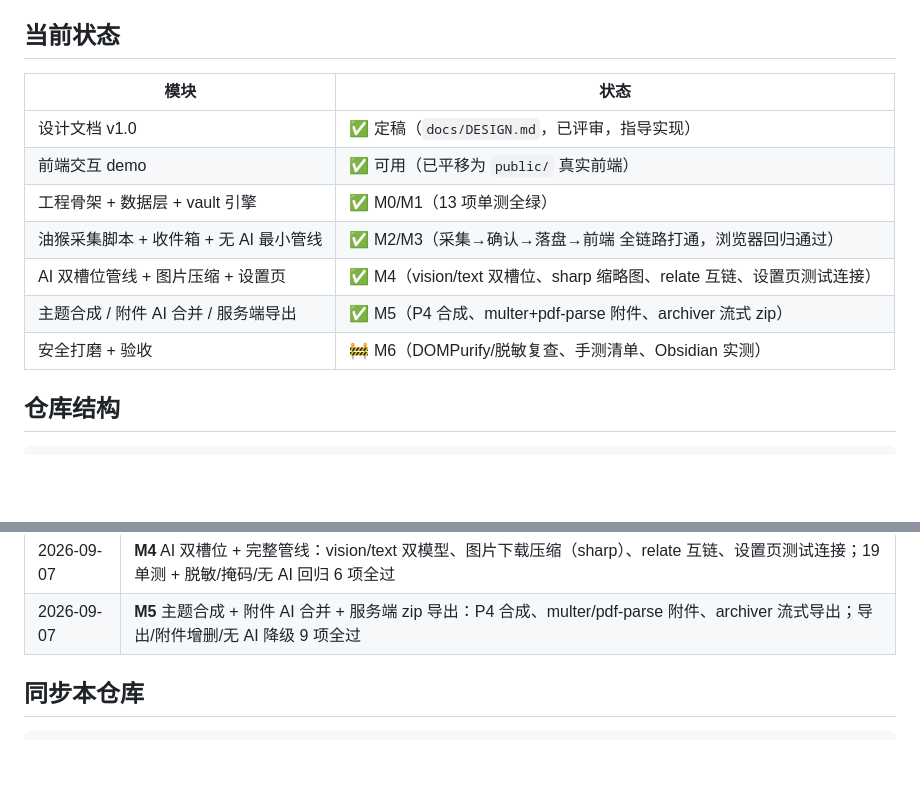
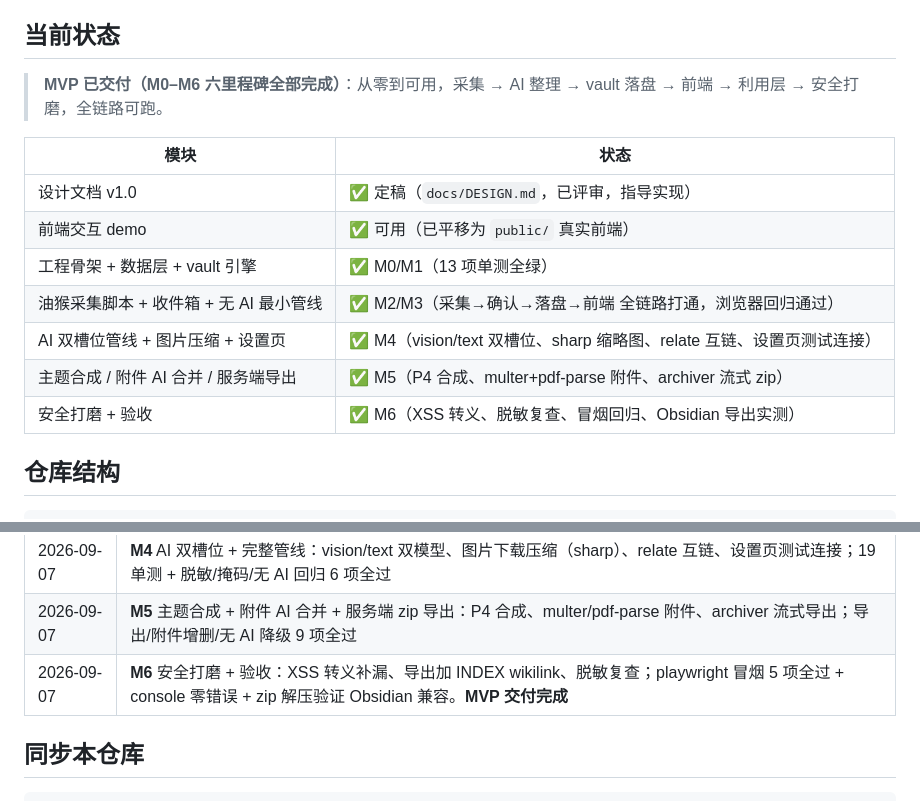
Before and after one commit to 1DayWeFall/RedVault, a Markdown page: README.md, 2 parts joined by grey strips. Drawn GitHub-style; blank space fills up the shorter version.

Commit message:
docs: README 标记 MVP 交付完成（M0-M6 六里程碑）

```diff
--- a/README.md
+++ b/README.md
@@ -16,6 +16,8 @@
 
 ## 当前状态
 
+> **MVP 已交付（M0–M6 六里程碑全部完成）**：从零到可用，采集 → AI 整理 → vault 落盘 → 前端 → 利用层 → 安全打磨，全链路可跑。
+
 | 模块 | 状态 |
 |------|------|
 | 设计文档 v1.0 | ✅ 定稿（`docs/DESIGN.md`，已评审，指导实现） |
@@ -24,7 +26,7 @@
 | 油猴采集脚本 + 收件箱 + 无 AI 最小管线 | ✅ M2/M3（采集→确认→落盘→前端 全链路打通，浏览器回归通过） |
 | AI 双槽位管线 + 图片压缩 + 设置页 | ✅ M4（vision/text 双槽位、sharp 缩略图、relate 互链、设置页测试连接） |
 | 主题合成 / 附件 AI 合并 / 服务端导出 | ✅ M5（P4 合成、multer+pdf-parse 附件、archiver 流式 zip） |
-| 安全打磨 + 验收 | 🚧 M6（DOMPurify/脱敏复查、手测清单、Obsidian 实测） |
+| 安全打磨 + 验收 | ✅ M6（XSS 转义、脱敏复查、冒烟回归、Obsidian 导出实测） |
 
 ## 仓库结构
 
@@ -75,6 +77,7 @@ npm start        # → http://127.0.0.1:3789
 | 2026-09-07 | **M3** 前端接真实数据 + 无 AI 最小管线：采集→收件箱→确认→落盘→前端 全链路打通，API e2e + playwright 回归 7 项通过、console 零错误 |
 | 2026-09-07 | **M4** AI 双槽位 + 完整管线：vision/text 双模型、图片下载压缩（sharp）、relate 互链、设置页测试连接；19 单测 + 脱敏/掩码/无 AI 回归 6 项全过 |
 | 2026-09-07 | **M5** 主题合成 + 附件 AI 合并 + 服务端 zip 导出：P4 合成、multer/pdf-parse 附件、archiver 流式导出；导出/附件增删/无 AI 降级 9 项全过 |
+| 2026-09-07 | **M6** 安全打磨 + 验收：XSS 转义补漏、导出加 INDEX wikilink、脱敏复查；playwright 冒烟 5 项全过 + console 零错误 + zip 解压验证 Obsidian 兼容。**MVP 交付完成** |
 
 ## 同步本仓库
 
```
